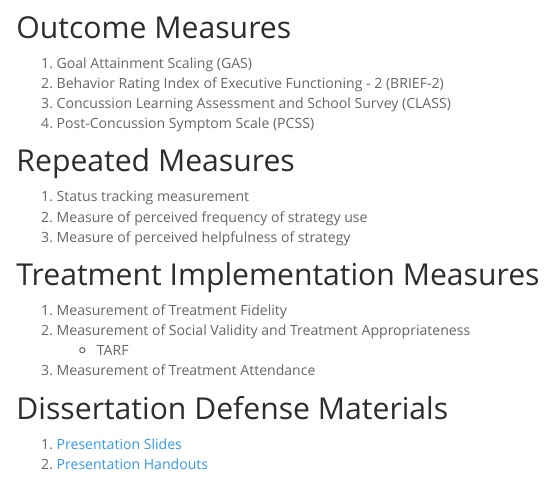
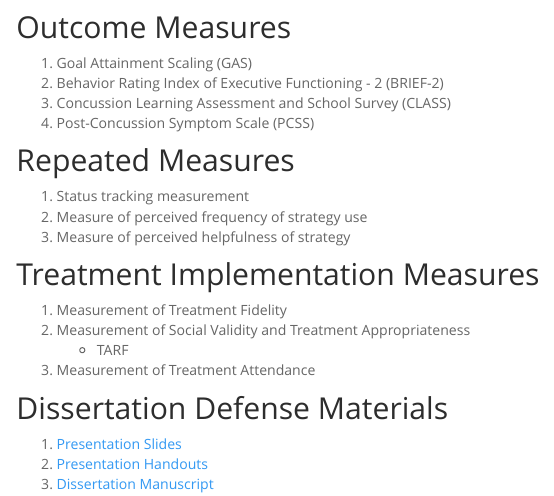
Before and after one commit to Jim-Wright90/dissertation_data, an R Markdown document (index.Rmd): the page in a window 1100 px wide, from 390 px down. Rendered offline with R 4.5, knitr and Pandoc, with nearby package versions; a font, style sheet, LaTeX package, included part or bibliography that could not be used is replaced or left out.

Commit message:
manuscript added to website

````diff
--- a/index.Rmd
+++ b/index.Rmd
@@ -36,6 +36,7 @@ output:
 
   1. [Presentation Slides](handouts/dissertation defense_JW_v2_publish.pptx)
   2. [Presentation Handouts](handouts/dissertation defense_JW_handouts.pdf)
+  3. [Dissertation Manuscript](handouts/JW_Dissertation_ETD.pdf)
 
 
 ```{r, include=FALSE}
````
Also changed, not shown: index.html, 1 other file.
